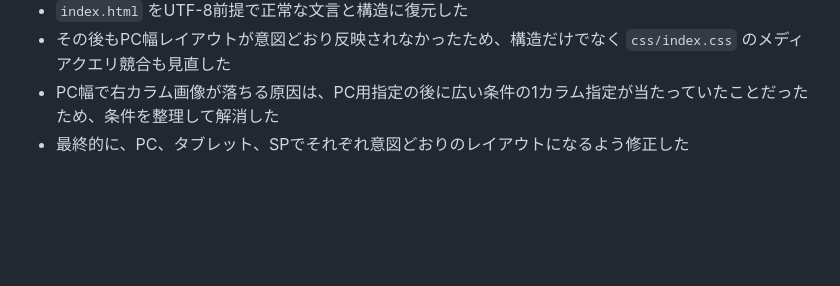
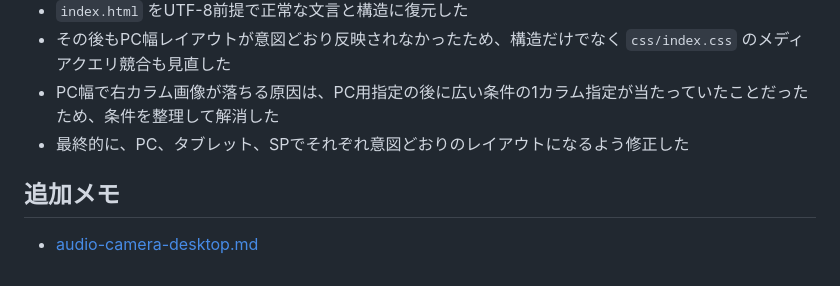
Before and after one commit to 202510-aw-yamaki/mensetsu, a Markdown page: 作業.md/index.md, the part around the change. GitHub-like rendering; blank space fills up the shorter version.

```diff
--- a/作業.md/index.md
+++ b/作業.md/index.md
@@ -101,3 +101,7 @@
 - その後もPC幅レイアウトが意図どおり反映されなかったため、構造だけでなく `css/index.css` のメディアクエリ競合も見直した
 - PC幅で右カラム画像が落ちる原因は、PC用指定の後に広い条件の1カラム指定が当たっていたことだったため、条件を整理して解消した
 - 最終的に、PC、タブレット、SPでそれぞれ意図どおりのレイアウトになるよう修正した
+
+## 追加メモ
+
+- [audio-camera-desktop.md](audio-camera-desktop.md)
```
Also changed, not shown: 作業.md/audio-camera-desktop.md (added, +43 -0 lines).
